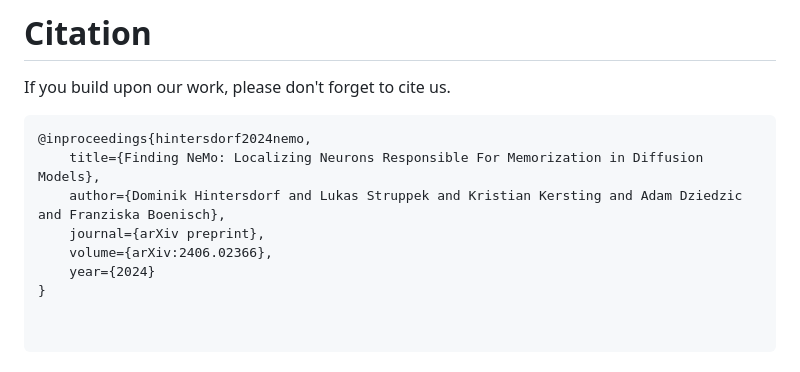
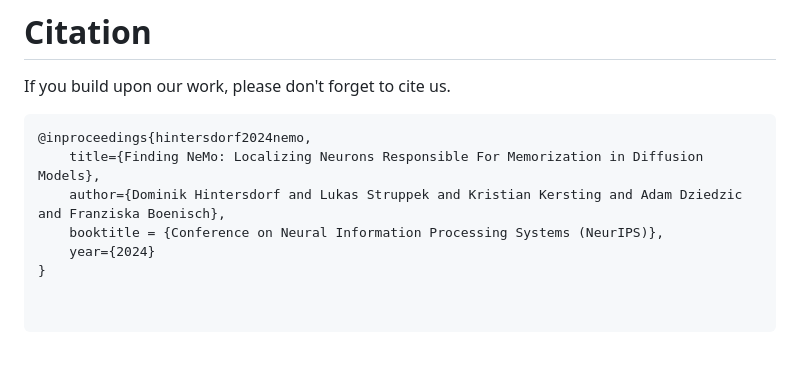
Before and after one commit to ml-research/localizing_memorization_in_diffusion_models, a Markdown page: README.md, the part around the change. Drawn GitHub-style.

```diff
--- a/README.md
+++ b/README.md
@@ -91,7 +91,6 @@ If you build upon our work, please don't forget to cite us.
 @inproceedings{hintersdorf2024nemo,
     title={Finding NeMo: Localizing Neurons Responsible For Memorization in Diffusion Models},
     author={Dominik Hintersdorf and Lukas Struppek and Kristian Kersting and Adam Dziedzic and Franziska Boenisch},
-    journal={arXiv preprint},
-    volume={arXiv:2406.02366},
+    booktitle = {Conference on Neural Information Processing Systems (NeurIPS)},
     year={2024}
 }
```
